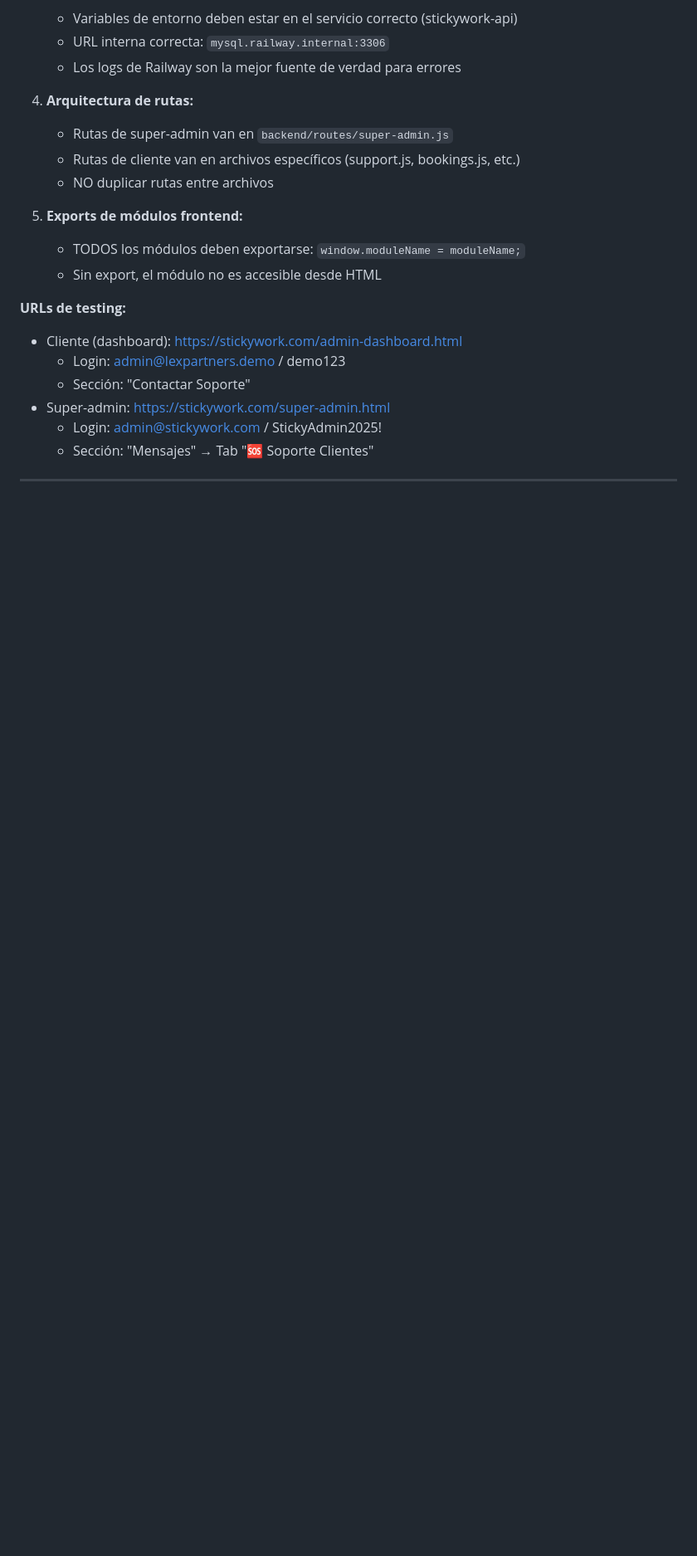
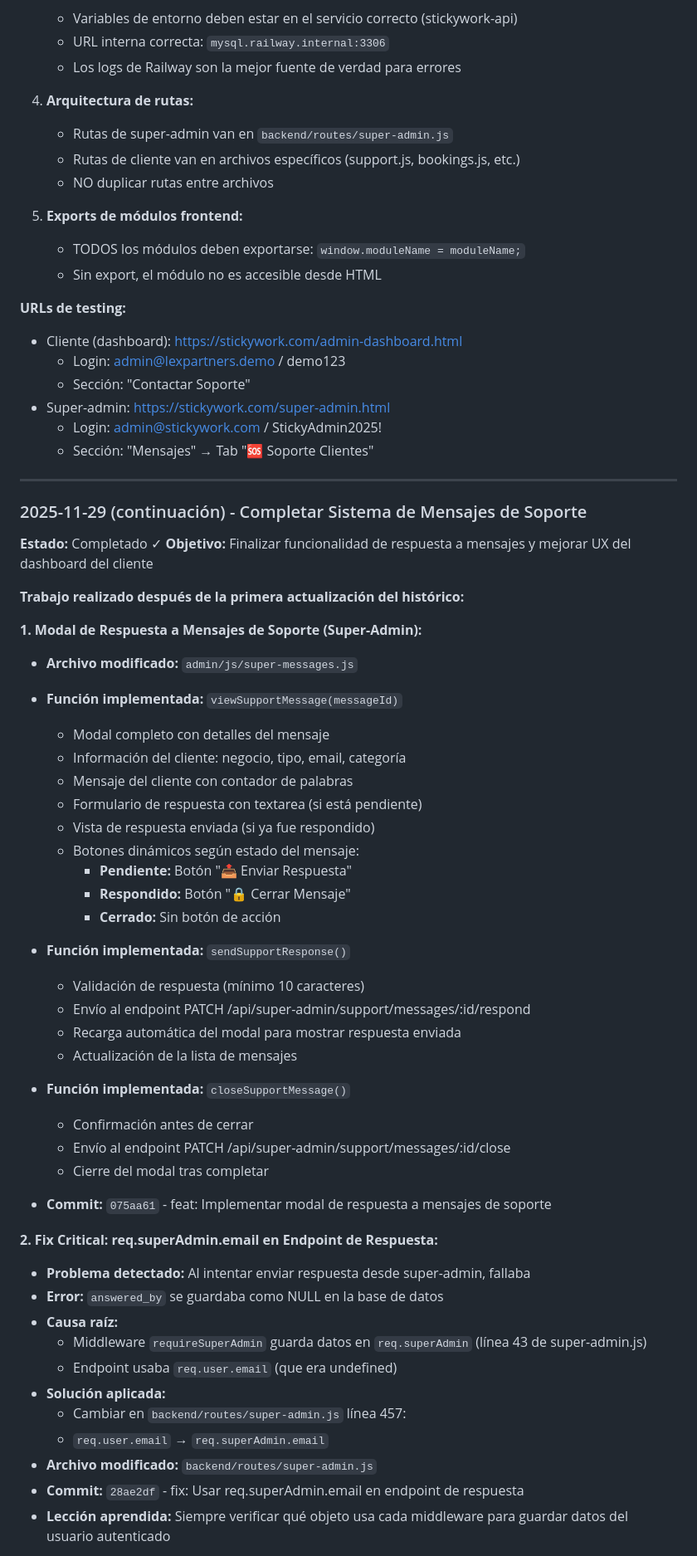
Before and after one commit to vrodriguezbernal95/stickywork.github.io, a Markdown page: HISTORICO_PROYECTO.md, the part around one of its changes. Shown at 83% size. Drawn GitHub-style; blank space fills up the shorter version.

```diff
--- a/HISTORICO_PROYECTO.md
+++ b/HISTORICO_PROYECTO.md
@@ -1471,3 +1471,48 @@ CREATE TABLE support_messages (
 
 ---
 
+### 2025-11-29 (continuación) - Completar Sistema de Mensajes de Soporte
+**Estado:** Completado ✓
+**Objetivo:** Finalizar funcionalidad de respuesta a mensajes y mejorar UX del dashboard del cliente
+
+**Trabajo realizado después de la primera actualización del histórico:**
+
+**1. Modal de Respuesta a Mensajes de Soporte (Super-Admin):**
+- **Archivo modificado:** `admin/js/super-messages.js`
+- **Función implementada:** `viewSupportMessage(messageId)`
+  - Modal completo con detalles del mensaje
+  - Información del cliente: negocio, tipo, email, categoría
+  - Mensaje del cliente con contador de palabras
+  - Formulario de respuesta con textarea (si está pendiente)
+  - Vista de respuesta enviada (si ya fue respondido)
+  - Botones dinámicos según estado del mensaje:
+    - **Pendiente:** Botón "📤 Enviar Respuesta"
+    - **Respondido:** Botón "🔒 Cerrar Mensaje"
+    - **Cerrado:** Sin botón de acción
+
+- **Función implementada:** `sendSupportResponse()`
+  - Validación de respuesta (mínimo 10 caracteres)
+  - Envío al endpoint PATCH /api/super-admin/support/messages/:id/respond
+  - Recarga automática del modal para mostrar respuesta enviada
+  - Actualización de la lista de mensajes
+
+- **Función implementada:** `closeSupportMessage()`
+  - Confirmación antes de cerrar
+  - Envío al endpoint PATCH /api/super-admin/support/messages/:id/close
+  - Cierre del modal tras completar
+
+- **Commit:** `075aa61` - feat: Implementar modal de respuesta a mensajes de soporte
+
+**2. Fix Critical: req.superAdmin.email en Endpoint de Respuesta:**
+- **Problema detectado:** Al intentar enviar respuesta desde super-admin, fallaba
+- **Error:** `answered_by` se guardaba como NULL en la base de datos
+- **Causa raíz:**
+  - Middleware `requireSuperAdmin` guarda datos en `req.superAdmin` (línea 43 de super-admin.js)
+  - Endpoint usaba `req.user.email` (que era undefined)
+- **Solución aplicada:**
+  - Cambiar en `backend/routes/super-admin.js` línea 457:
+  - `req.user.email` → `req.superAdmin.email`
+- **Archivo modificado:** `backend/routes/super-admin.js`
+- **Commit:** `28ae2df` - fix: Usar req.superAdmin.email en endpoint de respuesta
+- **Lección aprendida:** Siempre verificar qué objeto usa cada middleware para guardar datos del usuario autenticado
+
```
Also changed, not shown: other parts of HISTORICO_PROYECTO.md (+78 -0 lines).
